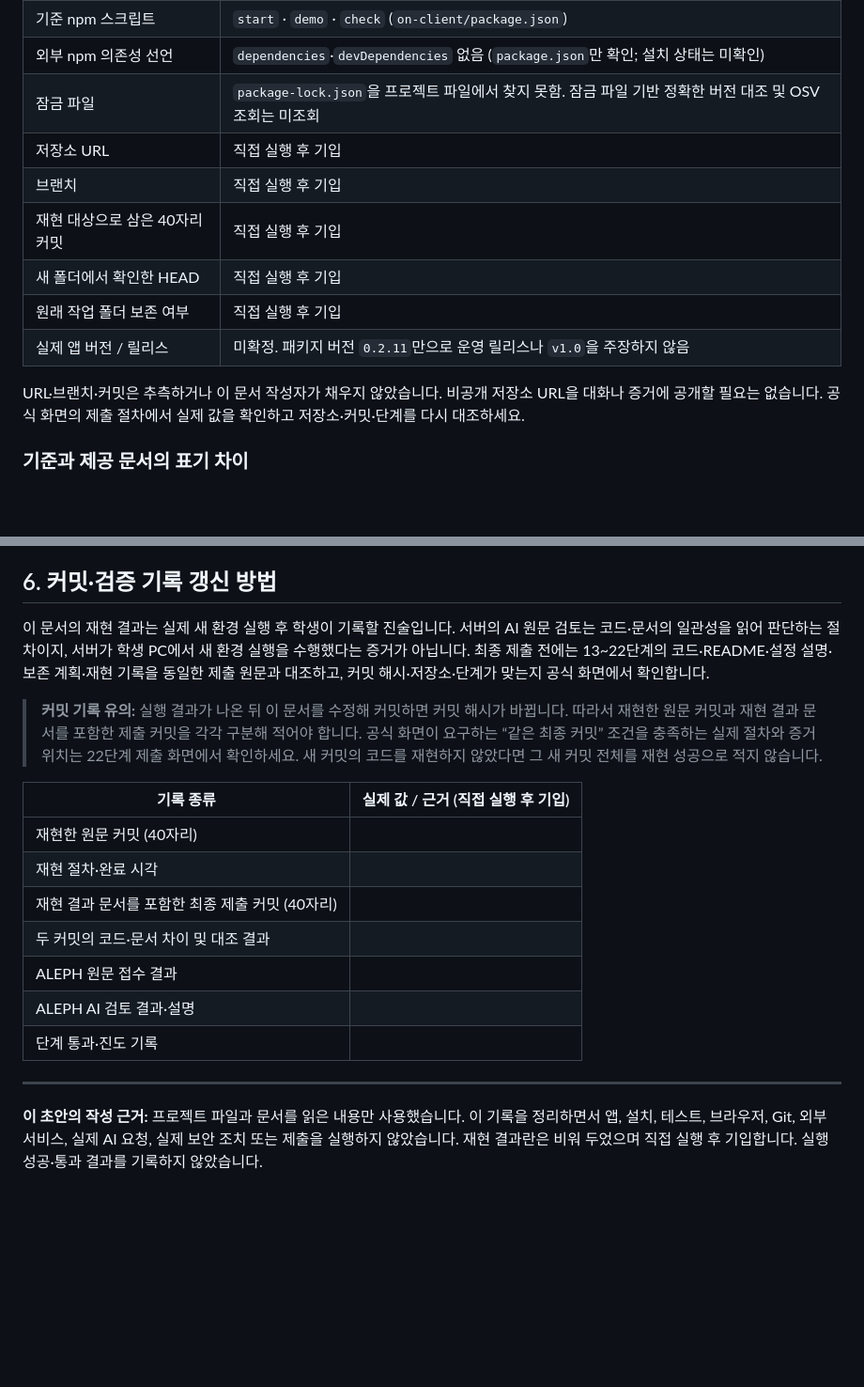
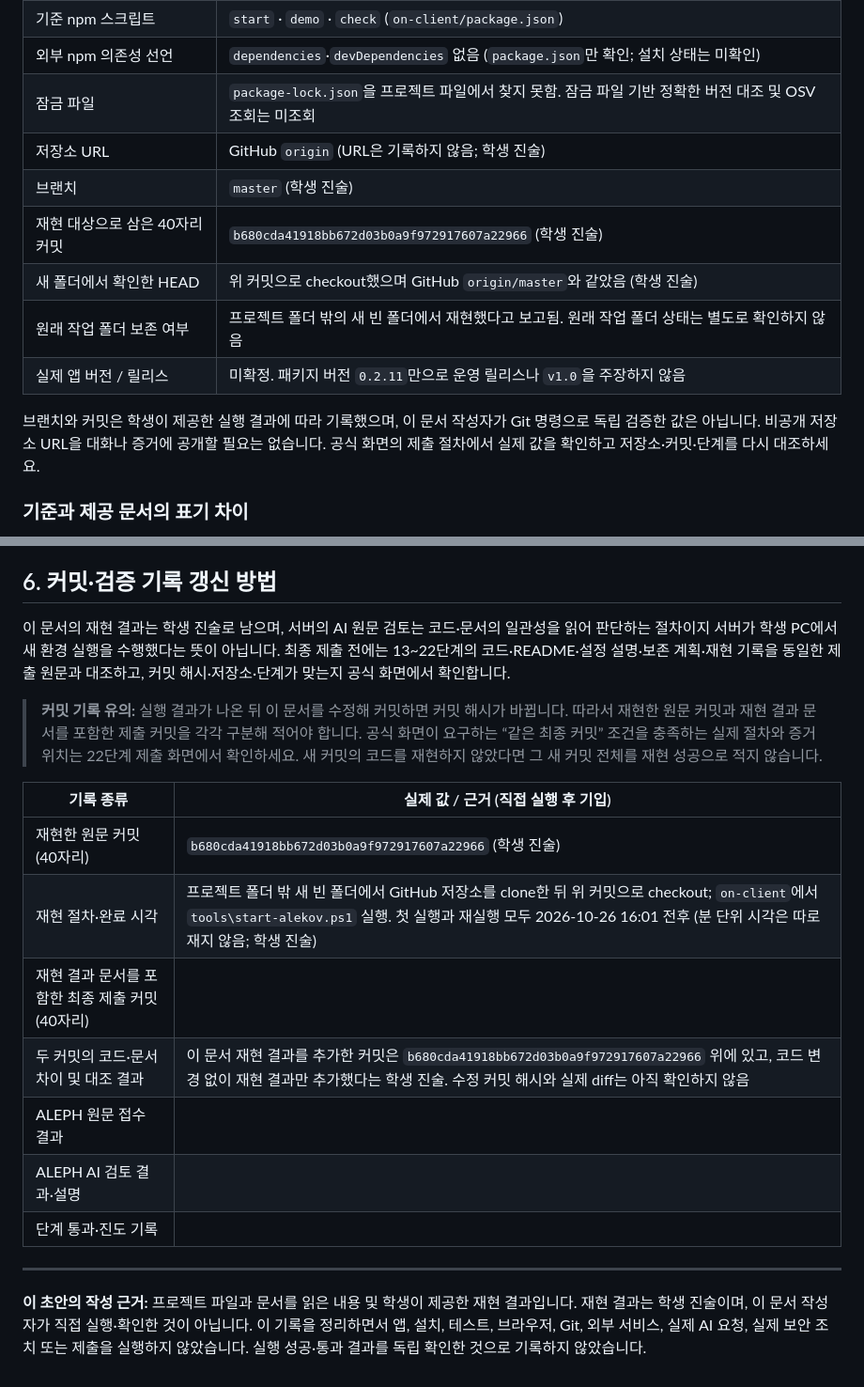
Before and after one commit to dochiHS/---, a Markdown page: on-client/docs/STUDENT_REPRODUCTION_RECORD.md, 2 parts joined by grey strips. Shown at 94% size. Rendered like a GitHub page; blank space fills up the shorter version.

```diff
--- a/on-client/docs/STUDENT_REPRODUCTION_RECORD.md
+++ b/on-client/docs/STUDENT_REPRODUCTION_RECORD.md
@@ -12,14 +12,14 @@
 | 기준 npm 스크립트 | `start` · `demo` · `check` (`on-client/package.json`) |
 | 외부 npm 의존성 선언 | `dependencies`·`devDependencies` 없음 (`package.json`만 확인; 설치 상태는 미확인) |
 | 잠금 파일 | `package-lock.json`을 프로젝트 파일에서 찾지 못함. 잠금 파일 기반 정확한 버전 대조 및 OSV 조회는 미조회 |
-| 저장소 URL | 직접 실행 후 기입 |
-| 브랜치 | 직접 실행 후 기입 |
-| 재현 대상으로 삼은 40자리 커밋 | 직접 실행 후 기입 |
-| 새 폴더에서 확인한 HEAD | 직접 실행 후 기입 |
-| 원래 작업 폴더 보존 여부 | 직접 실행 후 기입 |
+| 저장소 URL | GitHub `origin` (URL은 기록하지 않음; 학생 진술) |
+| 브랜치 | `master` (학생 진술) |
+| 재현 대상으로 삼은 40자리 커밋 | `b680cda41918bb672d03b0a9f972917607a22966` (학생 진술) |
+| 새 폴더에서 확인한 HEAD | 위 커밋으로 checkout했으며 GitHub `origin/master`와 같았음 (학생 진술) |
+| 원래 작업 폴더 보존 여부 | 프로젝트 폴더 밖의 새 빈 폴더에서 재현했다고 보고됨. 원래 작업 폴더 상태는 별도로 확인하지 않음 |
 | 실제 앱 버전 / 릴리스 | 미확정. 패키지 버전 `0.2.11`만으로 운영 릴리스나 `v1.0`을 주장하지 않음 |
 
-URL·브랜치·커밋은 추측하거나 이 문서 작성자가 채우지 않았습니다. 비공개 저장소 URL을 대화나 증거에 공개할 필요는 없습니다. 공식 화면의 제출 절차에서 실제 값을 확인하고 저장소·커밋·단계를 다시 대조하세요.
+브랜치와 커밋은 학생이 제공한 실행 결과에 따라 기록했으며, 이 문서 작성자가 Git 명령으로 독립 검증한 값은 아닙니다. 비공개 저장소 URL을 대화나 증거에 공개할 필요는 없습니다. 공식 화면의 제출 절차에서 실제 값을 확인하고 저장소·커밋·단계를 다시 대조하세요.
 
 ### 기준과 제공 문서의 표기 차이
 
@@ -100,20 +100,20 @@ URL·브랜치·커밋은 추측하거나 이 문서 작성자가 채우지 않
 
 ## 6. 커밋·검증 기록 갱신 방법
 
-이 문서의 재현 결과는 실제 새 환경 실행 후 학생이 기록할 진술입니다. 서버의 AI 원문 검토는 코드·문서의 일관성을 읽어 판단하는 절차이지, 서버가 학생 PC에서 새 환경 실행을 수행했다는 증거가 아닙니다. 최종 제출 전에는 13~22단계의 코드·README·설정 설명·보존 계획·재현 기록을 동일한 제출 원문과 대조하고, 커밋 해시·저장소·단계가 맞는지 공식 화면에서 확인합니다.
+이 문서의 재현 결과는 학생 진술로 남으며, 서버의 AI 원문 검토는 코드·문서의 일관성을 읽어 판단하는 절차이지 서버가 학생 PC에서 새 환경 실행을 수행했다는 뜻이 아닙니다. 최종 제출 전에는 13~22단계의 코드·README·설정 설명·보존 계획·재현 기록을 동일한 제출 원문과 대조하고, 커밋 해시·저장소·단계가 맞는지 공식 화면에서 확인합니다.
 
 > **커밋 기록 유의:** 실행 결과가 나온 뒤 이 문서를 수정해 커밋하면 커밋 해시가 바뀝니다. 따라서 재현한 원문 커밋과 재현 결과 문서를 포함한 제출 커밋을 각각 구분해 적어야 합니다. 공식 화면이 요구하는 “같은 최종 커밋” 조건을 충족하는 실제 절차와 증거 위치는 22단계 제출 화면에서 확인하세요. 새 커밋의 코드를 재현하지 않았다면 그 새 커밋 전체를 재현 성공으로 적지 않습니다.
 
 | 기록 종류 | 실제 값 / 근거 (직접 실행 후 기입) |
 |---|---|
-| 재현한 원문 커밋 (40자리) |  |
-| 재현 절차·완료 시각 |  |
+| 재현한 원문 커밋 (40자리) | `b680cda41918bb672d03b0a9f972917607a22966` (학생 진술) |
+| 재현 절차·완료 시각 | 프로젝트 폴더 밖 새 빈 폴더에서 GitHub 저장소를 clone한 뒤 위 커밋으로 checkout; `on-client`에서 `tools\start-alekov.ps1` 실행. 첫 실행과 재실행 모두 2026-10-26 16:01 전후 (분 단위 시각은 따로 재지 않음; 학생 진술) |
 | 재현 결과 문서를 포함한 최종 제출 커밋 (40자리) |  |
-| 두 커밋의 코드·문서 차이 및 대조 결과 |  |
+| 두 커밋의 코드·문서 차이 및 대조 결과 | 이 문서 재현 결과를 추가한 커밋은 `b680cda41918bb672d03b0a9f972917607a22966` 위에 있고, 코드 변경 없이 재현 결과만 추가했다는 학생 진술. 수정 커밋 해시와 실제 diff는 아직 확인하지 않음 |
 | ALEPH 원문 접수 결과 |  |
 | ALEPH AI 검토 결과·설명 |  |
 | 단계 통과·진도 기록 |  |
 
 ---
 
-**이 초안의 작성 근거:** 프로젝트 파일과 문서를 읽은 내용만 사용했습니다. 이 기록을 정리하면서 앱, 설치, 테스트, 브라우저, Git, 외부 서비스, 실제 AI 요청, 실제 보안 조치 또는 제출을 실행하지 않았습니다. 재현 결과란은 비워 두었으며 직접 실행 후 기입합니다. 실행 성공·통과 결과를 기록하지 않았습니다.
+**이 초안의 작성 근거:** 프로젝트 파일과 문서를 읽은 내용 및 학생이 제공한 재현 결과입니다. 재현 결과는 학생 진술이며, 이 문서 작성자가 직접 실행·확인한 것이 아닙니다. 이 기록을 정리하면서 앱, 설치, 테스트, 브라우저, Git, 외부 서비스, 실제 AI 요청, 실제 보안 조치 또는 제출을 실행하지 않았습니다. 실행 성공·통과 결과를 독립 확인한 것으로 기록하지 않았습니다.
```
Also changed, not shown: other parts of on-client/docs/STUDENT_REPRODUCTION_RECORD.md (+12 -12 lines).
